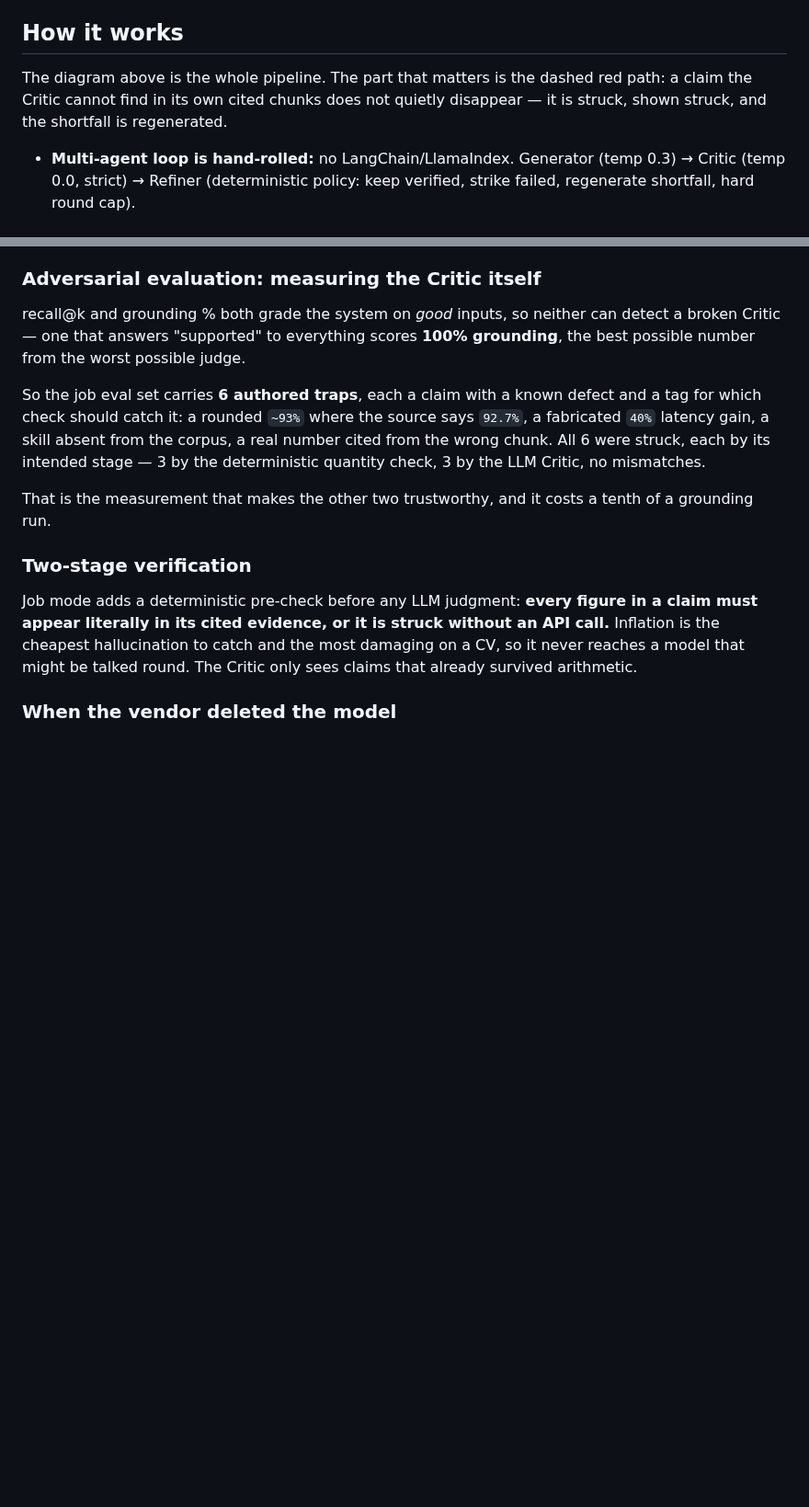
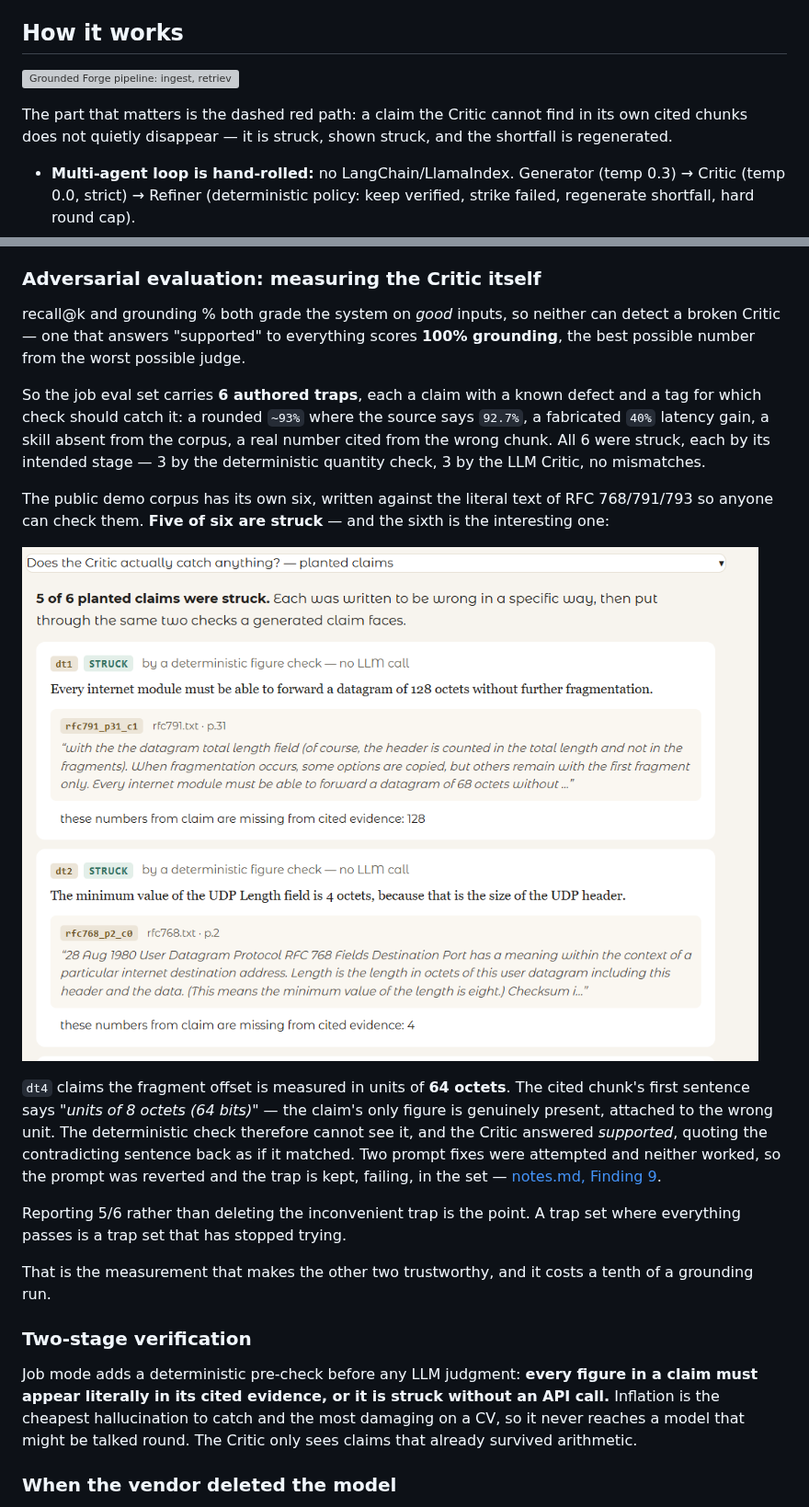
Before and after one commit to mohammadmassaf/GroundedForge, a Markdown page: README.md, 2 parts joined by grey strips. Shown at 92% size. Drawn GitHub-style; pictures changed too: docs/images/struck-claim.png (added); blank space fills up the shorter version; grey boxes are pictures that could not be loaded.

Commit message:
docs: show the demo working, and show the trap it fails
Two screenshots from the live Space. The cited-claim one becomes the hero: it
carries the topic box, the preset row and the run's own summary line
("4 kept, 0 struck in 4.6s - 8 chunks retrieved"), which a cropped card could
not -- that line is what tells a reader the page actually ran rather than being
a mockup. The architecture diagram moves down into "How it works", where the
sentence explaining it already lived.

The struck-claim one goes in the adversarial section, and forced a correction
there. That section said "All 6 were struck", which is true of the JOB traps and
would have sat directly above a screenshot reading "5 of 6". The section now
covers both sets and spends a paragraph on the one that escapes: dt4 claims
units of 64 octets where the chunk says "8 octets (64 bits)", so the figure is
genuinely present and attached to the wrong unit -- invisible to the
deterministic check, and the Critic quoted the contradicting sentence back as a
match.

Reporting 5/6 in the README rather than quietly dropping the trap is the same
call made when the prompt fixes failed. A trap set where everything passes has
stopped measuring anything.

No GIF. Two stills show the mechanism better than eight seconds of motion, and
they are one less thing to keep current.

```diff
--- a/README.md
+++ b/README.md
@@ -41,9 +43,11 @@ A plain chat model silently blends your notes with its training knowledge. It an
 
 ## How it works
 
-The diagram above is the whole pipeline. The part that matters is the dashed red
-path: a claim the Critic cannot find in its own cited chunks does not quietly
-disappear — it is struck, shown struck, and the shortfall is regenerated.
+![Grounded Forge pipeline: ingest, retrieve, generate, an independent Critic that strikes unsupported claims, and an evaluation layer measuring recall, grounding and adversarial traps](docs/images/architecture.svg)
+
+The part that matters is the dashed red path: a claim the Critic cannot find in its
+own cited chunks does not quietly disappear — it is struck, shown struck, and the
+shortfall is regenerated.
 
 - **Multi-agent loop is hand-rolled:** no LangChain/LlamaIndex. Generator (temp 0.3) → Critic (temp 0.0, strict) → Refiner (deterministic policy: keep verified, strike failed, regenerate shortfall, hard round cap).
 - **Every run writes a JSONL trace:** every generation and every verdict with its reason. "Why was this claim struck?" is answerable from the trace alone.
@@ -248,6 +252,21 @@ latency gain, a skill absent from the corpus, a real number cited from the wrong
 were struck, each by its intended stage — 3 by the deterministic quantity check, 3 by the LLM
 Critic, no mismatches.
 
+The public demo corpus has its own six, written against the literal text of RFC 768/791/793 so
+anyone can check them. **Five of six are struck** — and the sixth is the interesting one:
+
+![The demo's trap panel: five of six planted claims struck, each shown beside the source sentence that contradicts it](docs/images/struck-claim.png)
+
+`dt4` claims the fragment offset is measured in units of **64 octets**. The cited chunk's first
+sentence says *"units of 8 octets (64 bits)"* — the claim's only figure is genuinely present,
+attached to the wrong unit. The deterministic check therefore cannot see it, and the Critic
+answered *supported*, quoting the contradicting sentence back as if it matched. Two prompt fixes
+were attempted and neither worked, so the prompt was reverted and the trap is kept, failing, in
+the set — [notes.md, Finding 9](eval/notes.md).
+
+Reporting 5/6 rather than deleting the inconvenient trap is the point. A trap set where
+everything passes is a trap set that has stopped trying.
+
 That is the measurement that makes the other two trustworthy, and it costs a tenth of a
 grounding run.
 
```
Also changed, not shown: other parts of README.md (+3 -1 lines), docs/images/cited-claim.png (added).
